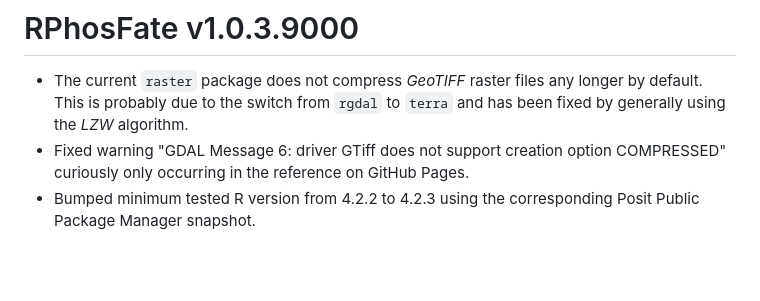
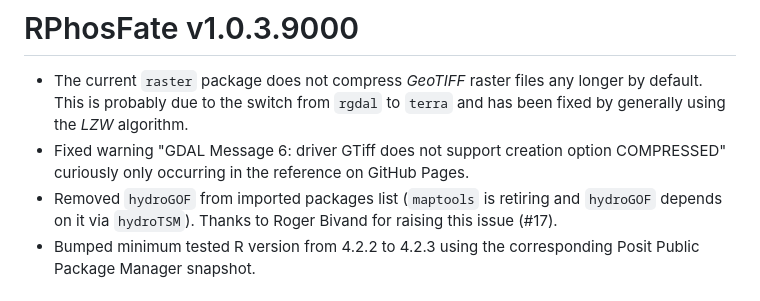
Before and after one commit to gisler/RPhosFate, a Markdown page: NEWS.md, the part around the change. GitHub-like rendering; blank space fills up the shorter version.

Commit message:
add news

```diff
--- a/NEWS.md
+++ b/NEWS.md
@@ -2,6 +2,7 @@
 
 * The current `raster` package does not compress _GeoTIFF_ raster files any longer by default. This is probably due to the switch from `rgdal` to `terra` and has been fixed by generally using the _LZW_ algorithm.
 * Fixed warning "GDAL Message 6: driver GTiff does not support creation option COMPRESSED" curiously only occurring in the reference on GitHub Pages.
+* Removed `hydroGOF` from imported packages list (`maptools` is retiring and `hydroGOF` depends on it via `hydroTSM`). Thanks to Roger Bivand for raising this issue (#17).
 * Bumped minimum tested R version from 4.2.2 to 4.2.3 using the corresponding Posit Public Package Manager snapshot.
 
 # RPhosFate v1.0.3
```
